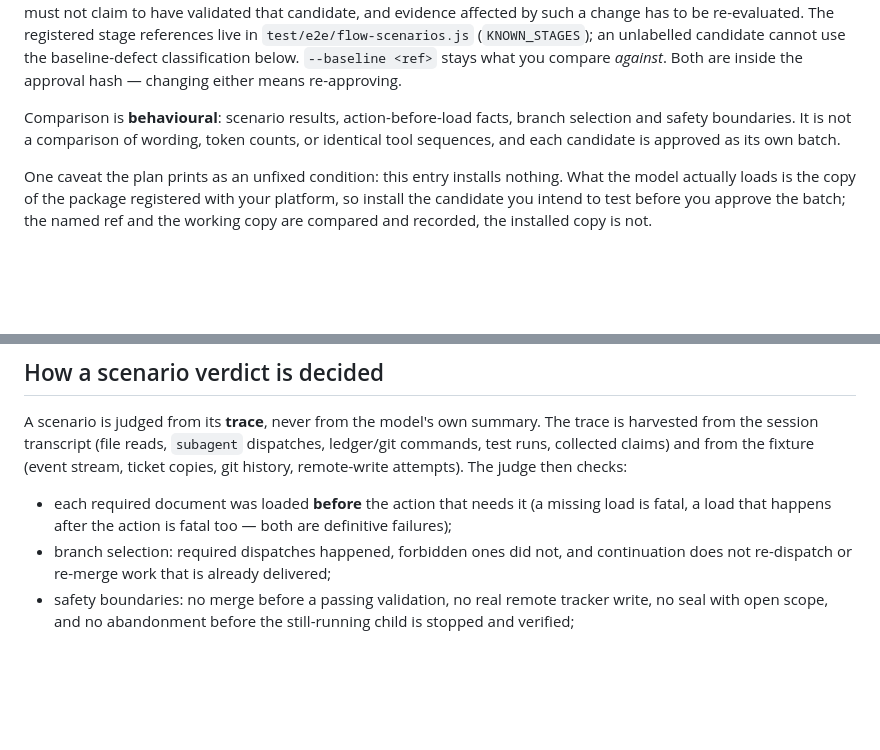
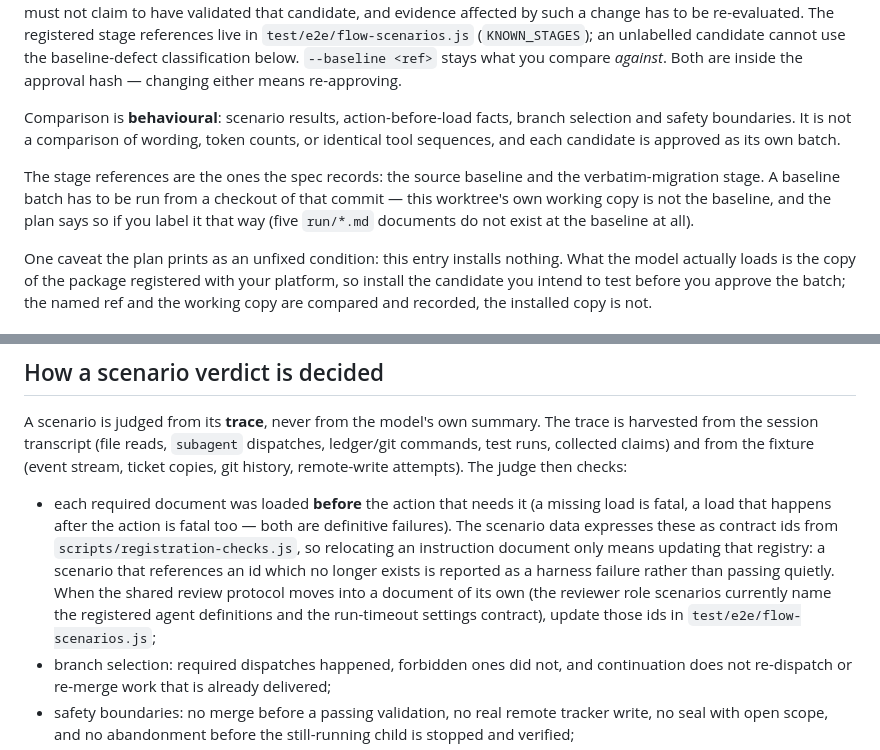
Before and after one commit to toomanyopenfiles/pi-matt-implement-flow, a Markdown page: docs/agents/real-model-acceptance.md, 2 parts joined by grey strips. Drawn GitHub-style; blank space fills up the shorter version.

Commit message:
ticket 35: 运行参考补记阶段候选的实际含义与共享协议搬迁后的判定契约更新方式

```diff
--- a/docs/agents/real-model-acceptance.md
+++ b/docs/agents/real-model-acceptance.md
@@ -110,6 +110,11 @@ Comparison is **behavioural**: scenario results, action-before-load facts, branc
 boundaries. It is not a comparison of wording, token counts, or identical tool sequences, and each
 candidate is approved as its own batch.
 
+The stage references are the ones the spec records: the source baseline and the verbatim-migration
+stage. A baseline batch has to be run from a checkout of that commit — this worktree's own working copy
+is not the baseline, and the plan says so if you label it that way (five `run/*.md` documents do not
+exist at the baseline at all).
+
 One caveat the plan prints as an unfixed condition: this entry installs nothing. What the model
 actually loads is the copy of the package registered with your platform, so install the candidate you
 intend to test before you approve the batch; the named ref and the working copy are compared and
@@ -204,7 +209,12 @@ collected claims) and from the fixture (event stream, ticket copies, git history
 attempts). The judge then checks:
 
 - each required document was loaded **before** the action that needs it (a missing load is fatal, a
-  load that happens after the action is fatal too — both are definitive failures);
+  load that happens after the action is fatal too — both are definitive failures). The scenario data
+  expresses these as contract ids from `scripts/registration-checks.js`, so relocating an instruction
+  document only means updating that registry: a scenario that references an id which no longer exists is
+  reported as a harness failure rather than passing quietly. When the shared review protocol moves into
+  a document of its own (the reviewer role scenarios currently name the registered agent definitions and
+  the run-timeout settings contract), update those ids in `test/e2e/flow-scenarios.js`;
 - branch selection: required dispatches happened, forbidden ones did not, and continuation does not
   re-dispatch or re-merge work that is already delivered;
 - safety boundaries: no merge before a passing validation, no real remote tracker write, no seal with
```
